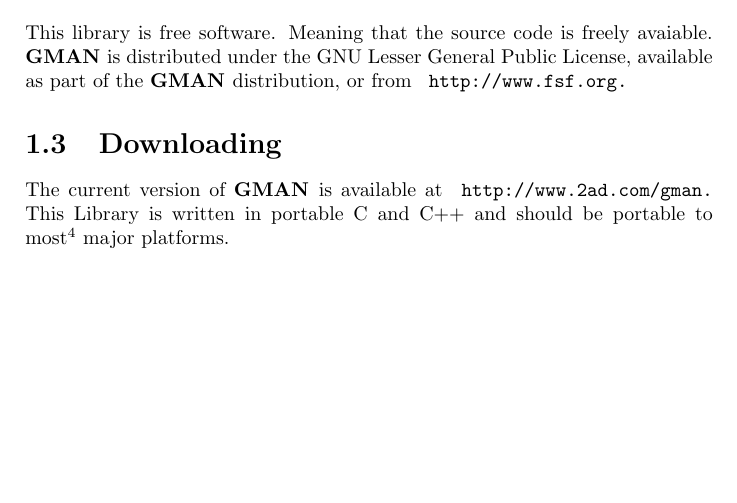
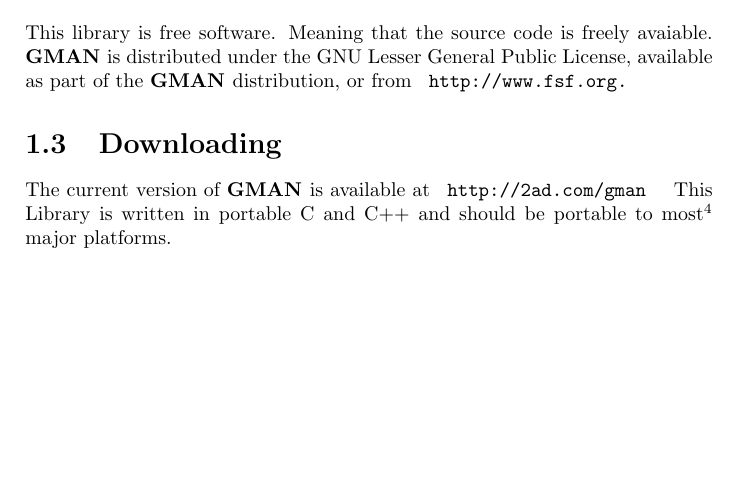
Before and after one commit to jac18281828/gman, a LaTeX book (doc/gmanual.tex): part of page 6 of 10, cut so that both start at the same text. Compiled offline with pdfLaTeX.

Commit message:
docs: remove www

```diff
--- a/doc/gmanual.tex
+++ b/doc/gmanual.tex
@@ -92,7 +92,7 @@
 \section{Downloading}
 
 The current version of \gman is available at \text
-{ http://www.2ad.com/gman. }
+{ http://2ad.com/gman }
 This Library is written in portable C and C++ and should be portable to
 most\footnote{A good, modern C++ compiler such as GCC 2.8.0, is
 required to compile \gman.}
```
